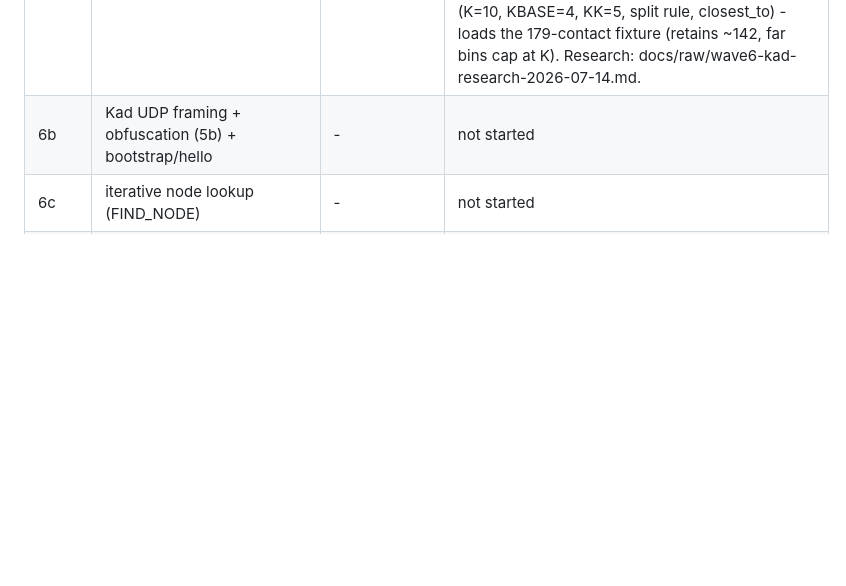
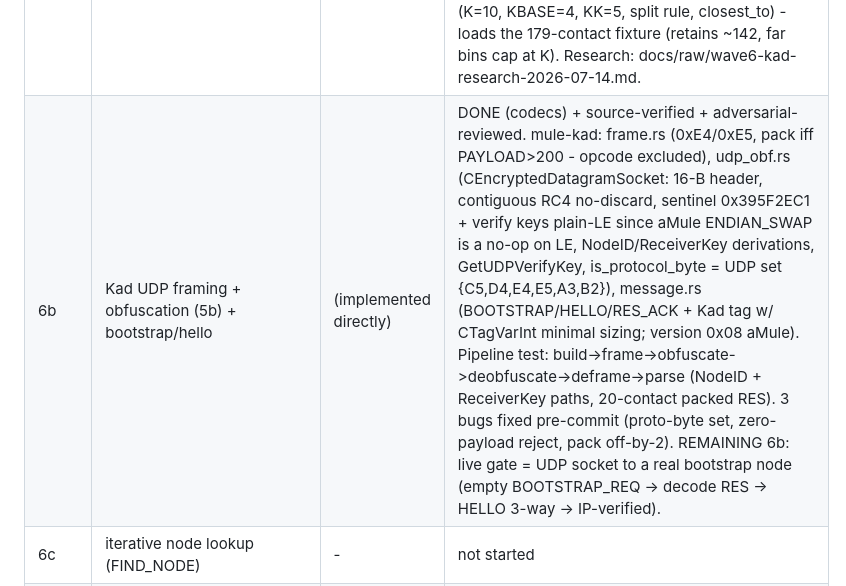
Before and after one commit to ajbufort/padMule, a Markdown page: docs/wiki/build-progress.md, the part around the change. GitHub-like rendering; blank space fills up the shorter version.

```diff
--- a/docs/wiki/build-progress.md
+++ b/docs/wiki/build-progress.md
@@ -31,7 +31,7 @@ ends at a differential/round-trip gate.
 | 5c | secure identification (RSA) | (implemented directly) | DONE + INTEROP-VALIDATED vs real amuled. RSA-384 PKCS1v15-SHA1 (48-byte sig); Identity keygen + cryptkey.dat (PKCS#8, NOT PKCS#1 - Crypto++ writes the PKCS#8 wrapper); sign_v1 signs PEER pubkey \| challenge, verify_v1 mirrors; OP_PUBLICKEY/SECIDENTSTATE/SIGNATURE codecs. Integration test loads a REAL aMule cryptkey.dat. v1 only (v2 challenge-IP deferred). Remaining: live state machine + credit tie-in (5d). |
 | 5d | crypto wiring + gating; secure-ident state machine; differential gates | (implemented directly) | MOSTLY DONE + VALIDATED vs amuled. (1) TCP obfuscation wired into peer connect/accept + serve-file, validated (download + secure-ident vs amuled). (2) SecureIdentSession live mutual RSA - padMule VERIFIED real amuled's signature. Caught on-wire pubkey = SPKI not PKCS#1. (3) Credit tie-in: IdentState + resolve_ident_state (IP binding) + score_ratio_ident (no bonus for unverified/failed/badguy). (4) Obfuscation gating: should_obfuscate_outbound / should_reject (crypt_policy.rs). REMAINING (integration, lower-risk): drive secure-ident + gating during a live transfer (multi_source); server-connect (DH) obfuscation; amuled uploader-pull (serve is obf-aware + proven P2P; blocked only by amuled's flaky offline link-source dialer). |
 | 6a | Kad128 (CUInt128) + nodes.dat + routing table | (implemented directly) | DONE + real-fixture-validated. mule_proto::Kad128 (XOR distance, MSB-first bit(), 2^120 tolerance; canonical from_hash/to_hash vs raw from_wire/to_wire - dword-byte-reversal landmine). mule_files::nodes_dat byte-compat (parses + round-trips the REAL 6098-B nodes.dat byte-identical). NEW crate mule-kad: routing bin-tree (K=10, KBASE=4, KK=5, split rule, closest_to) - loads the 179-contact fixture (retains ~142, far bins cap at K). Research: docs/raw/wave6-kad-research-2026-07-14.md. |
-| 6b | Kad UDP framing + obfuscation (5b) + bootstrap/hello | - | not started |
+| 6b | Kad UDP framing + obfuscation (5b) + bootstrap/hello | (implemented directly) | DONE (codecs) + source-verified + adversarial-reviewed. mule-kad: frame.rs (0xE4/0xE5, pack iff PAYLOAD>200 - opcode excluded), udp_obf.rs (CEncryptedDatagramSocket: 16-B header, contiguous RC4 no-discard, sentinel 0x395F2EC1 + verify keys plain-LE since aMule ENDIAN_SWAP is a no-op on LE, NodeID/ReceiverKey derivations, GetUDPVerifyKey, is_protocol_byte = UDP set {C5,D4,E4,E5,A3,B2}), message.rs (BOOTSTRAP/HELLO/RES_ACK + Kad tag <type><nameLen u16=1><name><value> w/ CTagVarInt minimal sizing; version 0x08 aMule). Pipeline test: build->frame->obfuscate->deobfuscate->deframe->parse (NodeID + ReceiverKey paths, 20-contact packed RES). 3 bugs fixed pre-commit (proto-byte set, zero-payload reject, pack off-by-2). REMAINING 6b: live gate = UDP socket to a real bootstrap node (empty BOOTSTRAP_REQ -> decode RES -> HELLO 3-way -> IP-verified). |
 | 6c | iterative node lookup (FIND_NODE) | - | not started |
 | 6d | source/keyword search + differential gate (resolve a hash) | - | not started |
 | 7 | `mule-ec` + `mule-cli` parity (IP filter, UPnP, categories) | - | not started |
```
Also changed, not shown: docs/wiki/log.md (+1 -0 lines).
